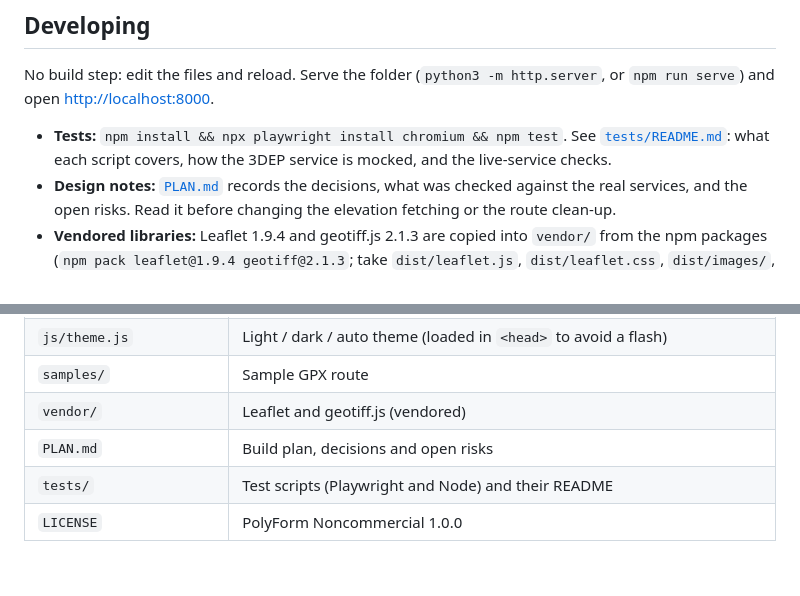
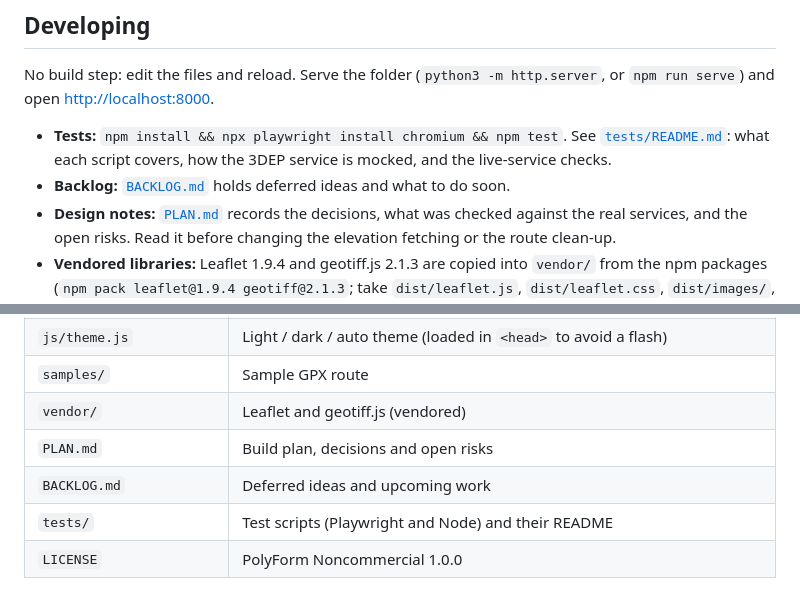
Before and after one commit to krayvis/MapNC, a Markdown page: README.md, 2 parts joined by grey strips. Rendered like a GitHub page; blank space fills up the shorter version.

Commit message:
Add BACKLOG.md for deferred ideas and upcoming work
Co-Authored-By: Claude Sonnet 5.5 <noreply@anthropic.com>
Claude-Session: https://claude.ai/code/session_012F4eXVXRg9p5VfXsTyCLde

```diff
--- a/README.md
+++ b/README.md
@@ -45,6 +45,7 @@ To run it locally, serve the folder with any static server, for example `python3
 No build step: edit the files and reload. Serve the folder (`python3 -m http.server`, or `npm run serve`) and open <http://localhost:8000>.
 
 - **Tests:** `npm install && npx playwright install chromium && npm test`. See [`tests/README.md`](tests/README.md): what each script covers, how the 3DEP service is mocked, and the live-service checks.
+- **Backlog:** [`BACKLOG.md`](BACKLOG.md) holds deferred ideas and what to do soon.
 - **Design notes:** [`PLAN.md`](PLAN.md) records the decisions, what was checked against the real services, and the open risks. Read it before changing the elevation fetching or the route clean-up.
 - **Vendored libraries:** Leaflet 1.9.4 and geotiff.js 2.1.3 are copied into `vendor/` from the npm packages (`npm pack leaflet@1.9.4 geotiff@2.1.3`; take `dist/leaflet.js`, `dist/leaflet.css`, `dist/images/`, and geotiff's `dist-browser/geotiff.js`), so the site works with no CDN. Leaflet's internals are patched at runtime in `js/app.js` (the `L.Draggable.prototype._onDown` patch that lets Shift-drag work on markers), so re-run the tests, `aspect.js` and `edit.js` in particular, after upgrading it.
 - **Deploying:** every push to `main` deploys (see above); a fork needs only the Pages setting.
@@ -64,6 +65,7 @@ No build step: edit the files and reload. Serve the folder (`python3 -m http.ser
 | `samples/` | Sample GPX route |
 | `vendor/` | Leaflet and geotiff.js (vendored) |
 | `PLAN.md` | Build plan, decisions and open risks |
+| `BACKLOG.md` | Deferred ideas and upcoming work |
 | `tests/` | Test scripts (Playwright and Node) and their README |
 | `LICENSE` | PolyForm Noncommercial 1.0.0 |
 
```
Also changed, not shown: BACKLOG.md (added, +28 -0 lines).
